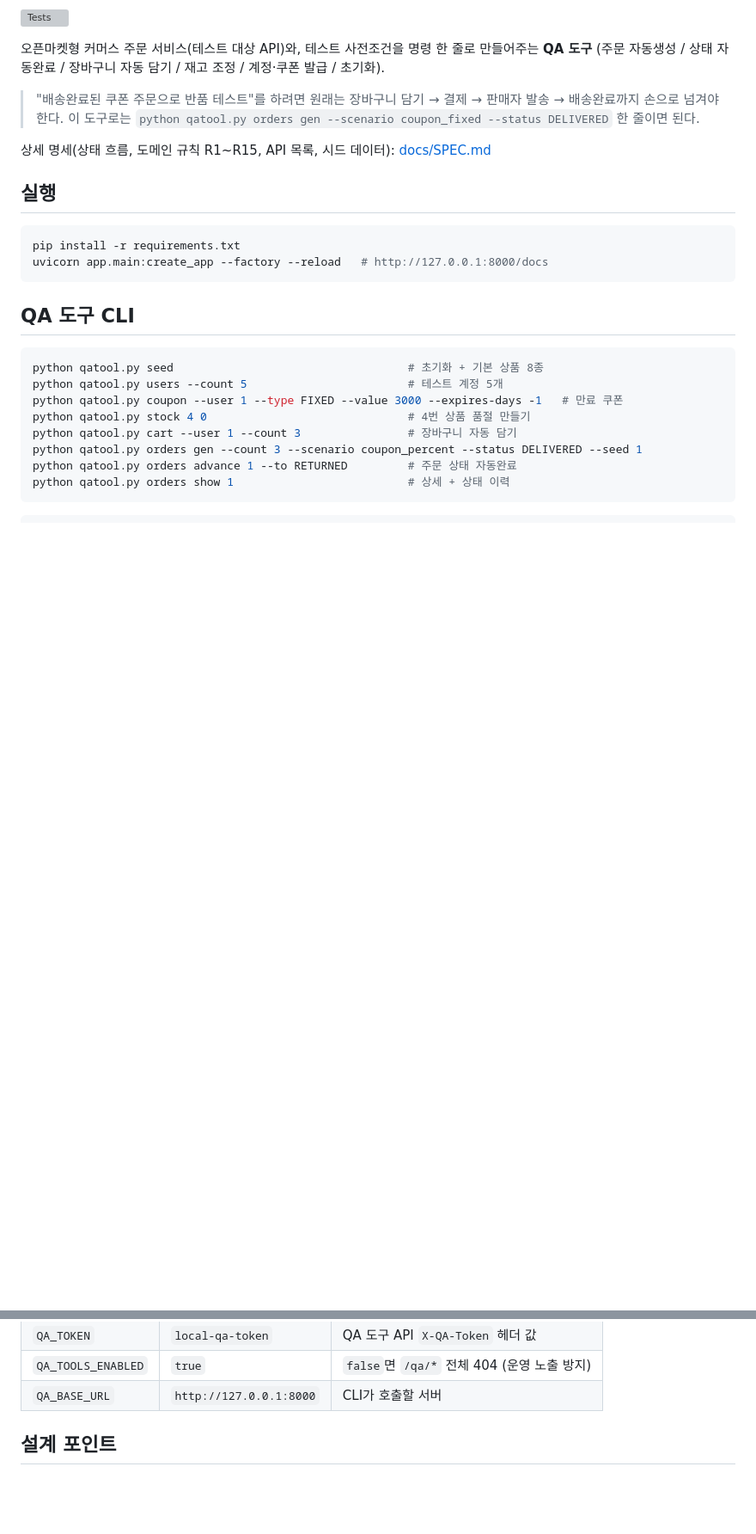
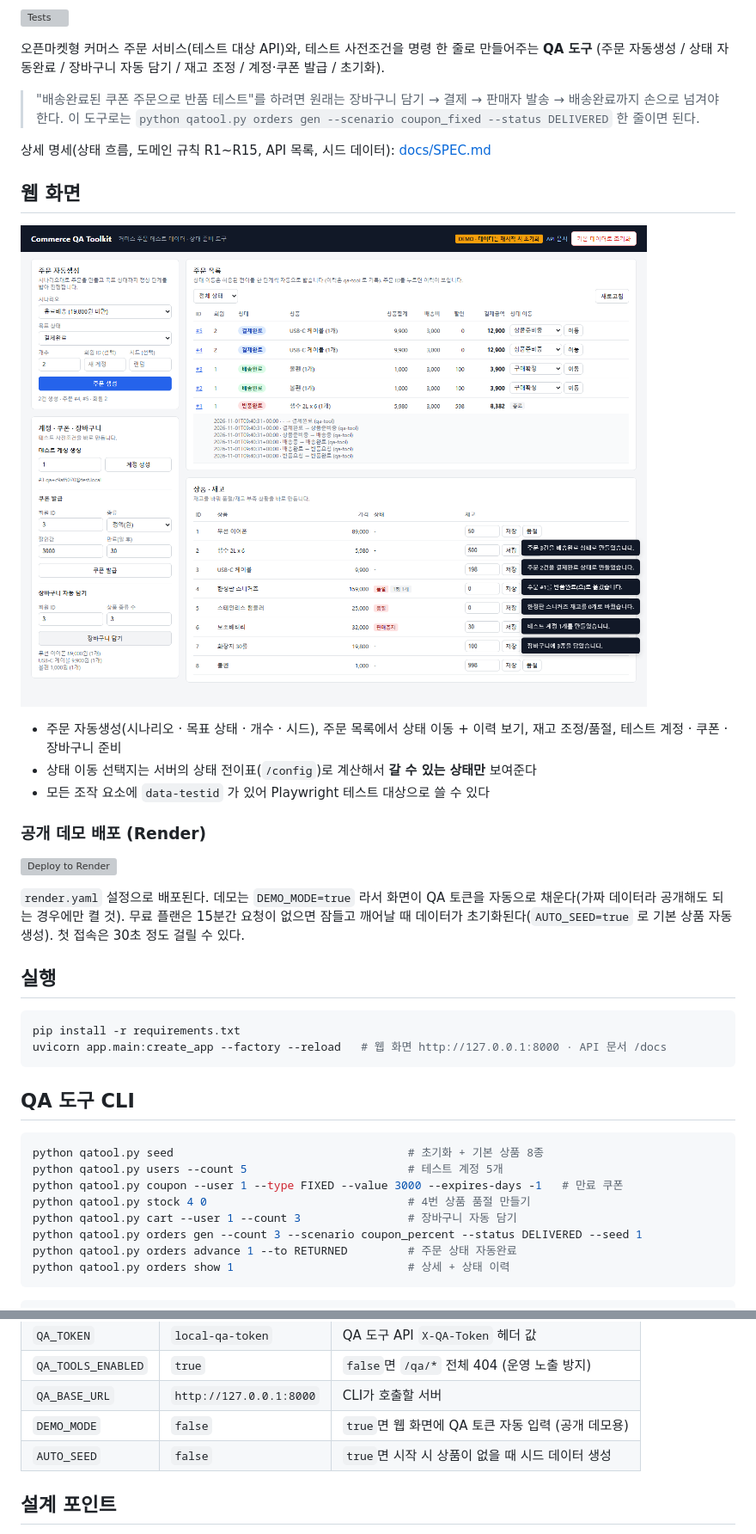
Before and after one commit to yoplekiller/CommerceQAToolkit, a Markdown page: README.md, 2 parts joined by grey strips. Shown at 86% size. GitHub-like rendering; pictures changed too: docs/screenshot.png (added); blank space fills up the shorter version; grey boxes are pictures that could not be loaded.

````diff
--- a/README.md
+++ b/README.md
@@ -10,11 +10,26 @@
 
 상세 명세(상태 흐름, 도메인 규칙 R1~R15, API 목록, 시드 데이터): [docs/SPEC.md](docs/SPEC.md)
 
+## 웹 화면
+
+![QA 도구 웹 화면](docs/screenshot.png)
+
+- 주문 자동생성(시나리오 · 목표 상태 · 개수 · 시드), 주문 목록에서 상태 이동 + 이력 보기, 재고 조정/품절, 테스트 계정 · 쿠폰 · 장바구니 준비
+- 상태 이동 선택지는 서버의 상태 전이표(`/config`)로 계산해서 **갈 수 있는 상태만** 보여준다
+- 모든 조작 요소에 `data-testid` 가 있어 Playwright 테스트 대상으로 쓸 수 있다
+
+### 공개 데모 배포 (Render)
+
+[![Deploy to Render](https://render.com/images/deploy-to-render-button.svg)](https://render.com/deploy?repo=https://github.com/yoplekiller/CommerceQAToolkit)
+
+`render.yaml` 설정으로 배포된다. 데모는 `DEMO_MODE=true` 라서 화면이 QA 토큰을 자동으로 채운다(가짜 데이터라 공개해도 되는 경우에만 켤 것).
+무료 플랜은 15분간 요청이 없으면 잠들고 깨어날 때 데이터가 초기화된다(`AUTO_SEED=true` 로 기본 상품 자동 생성). 첫 접속은 30초 정도 걸릴 수 있다.
+
 ## 실행
 
 ```bash
 pip install -r requirements.txt
-uvicorn app.main:create_app --factory --reload   # http://127.0.0.1:8000/docs
+uvicorn app.main:create_app --factory --reload   # 웹 화면 http://127.0.0.1:8000 · API 문서 /docs
 ```
 
 ## QA 도구 CLI
@@ -46,6 +61,8 @@ $ python qatool.py orders advance 1 --to RETURNED
 | `QA_TOKEN` | `local-qa-token` | QA 도구 API `X-QA-Token` 헤더 값 |
 | `QA_TOOLS_ENABLED` | `true` | `false`면 `/qa/*` 전체 404 (운영 노출 방지) |
 | `QA_BASE_URL` | `http://127.0.0.1:8000` | CLI가 호출할 서버 |
+| `DEMO_MODE` | `false` | `true`면 웹 화면에 QA 토큰 자동 입력 (공개 데모용) |
+| `AUTO_SEED` | `false` | `true`면 시작 시 상품이 없을 때 시드 데이터 생성 |
 
 ## 설계 포인트
 
````
Also changed, not shown: other parts of README.md (+2 -2 lines), docs/SPEC.md (+2 -2 lines), 6 other files.
